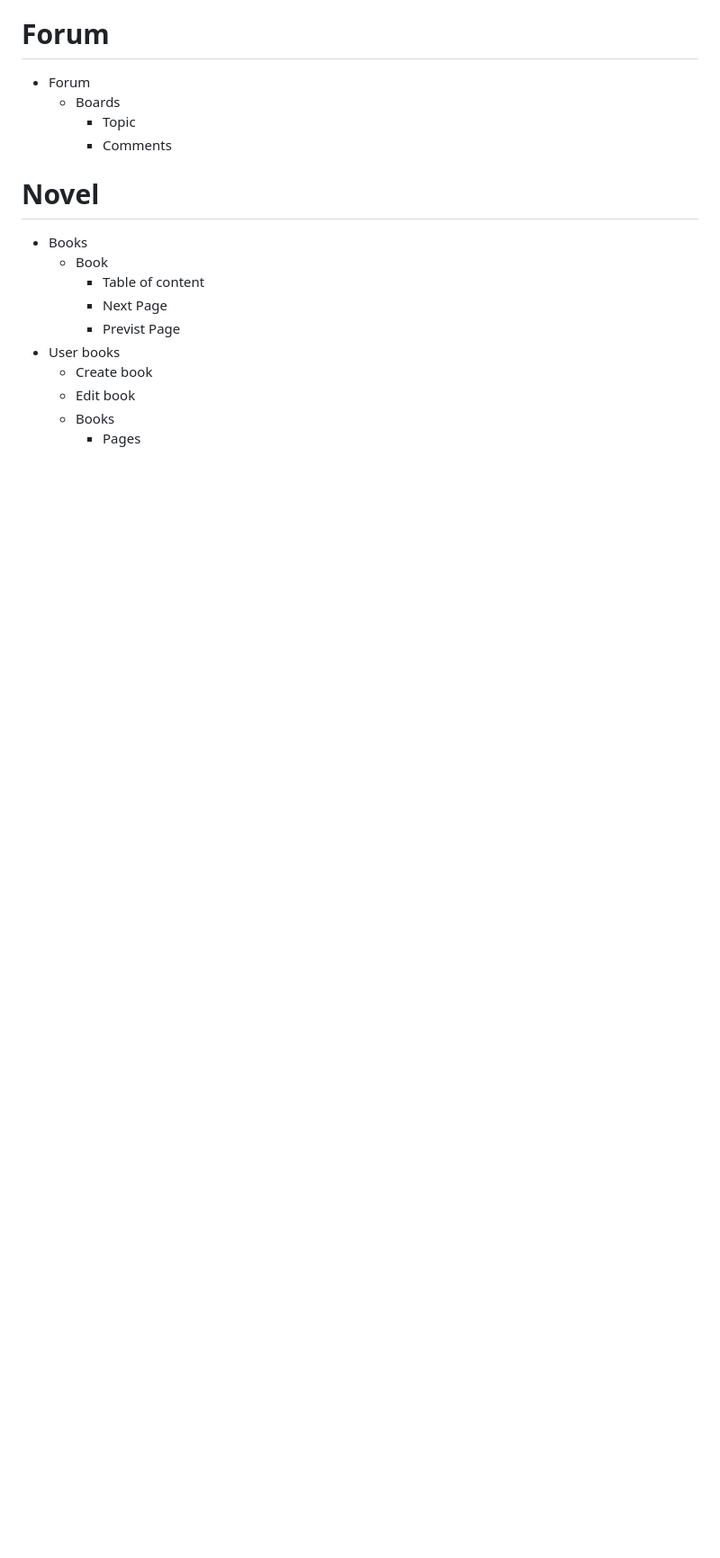
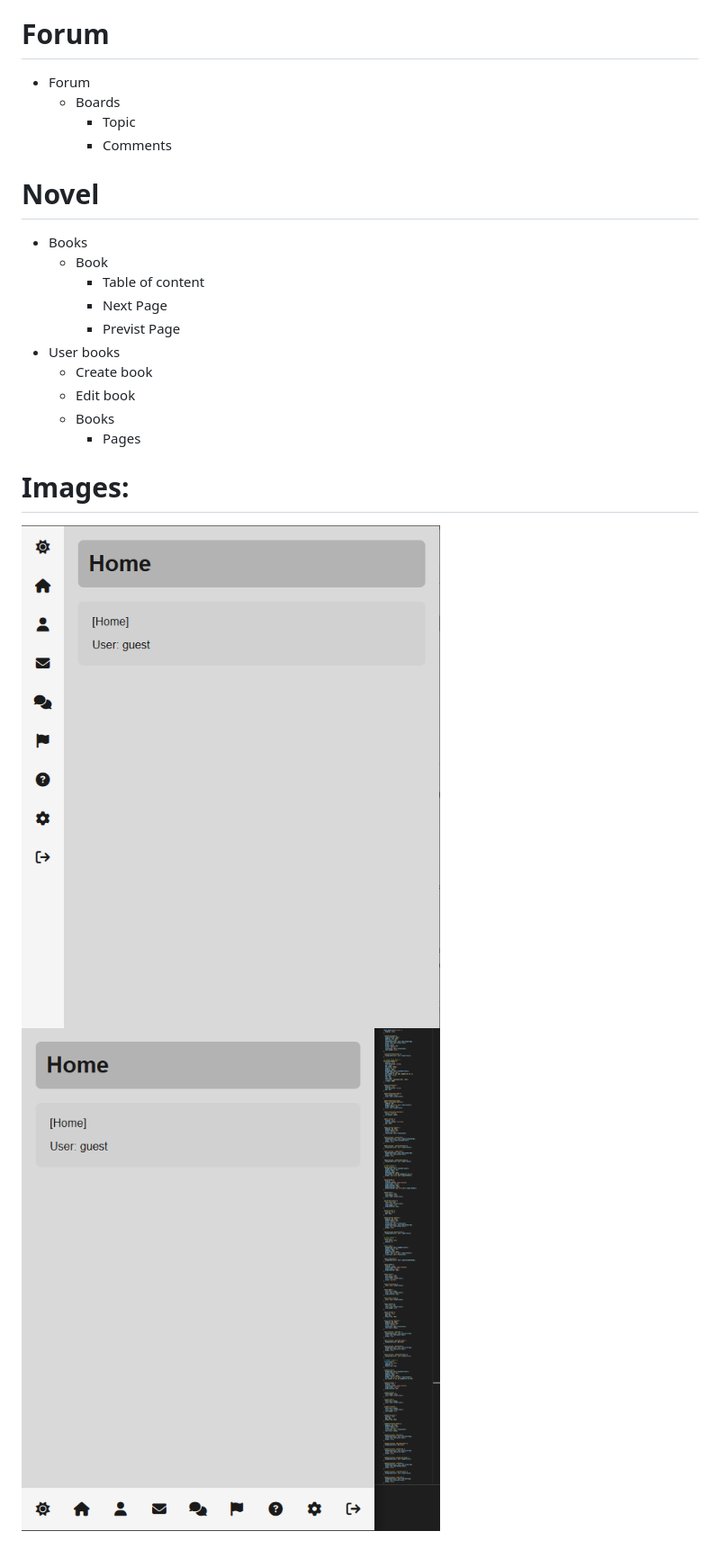
Before and after one commit to Lightnet/minimal_module_js, a Markdown page: README.md, the part around the change printed below. Shown: that part at 90% size. Rendered like a GitHub page; pictures changed too: screenshots/basic_modulejs01.png (added), screenshots/basic_modulejs02.png (added); blank space fills up the shorter version.

Commit message:
css build test and image sample.

```diff
--- a/README.md
+++ b/README.md
@@ -56,3 +58,8 @@
   - Edit book
   - Books
       - Pages
+
+# Images:
+
+![Desktop](screenshots/basic_modulejs01.png)
+![Mobile](screenshots/basic_modulejs02.png)
```
Also changed, not shown: other parts of README.md (+2 -0 lines), 5 other files.
